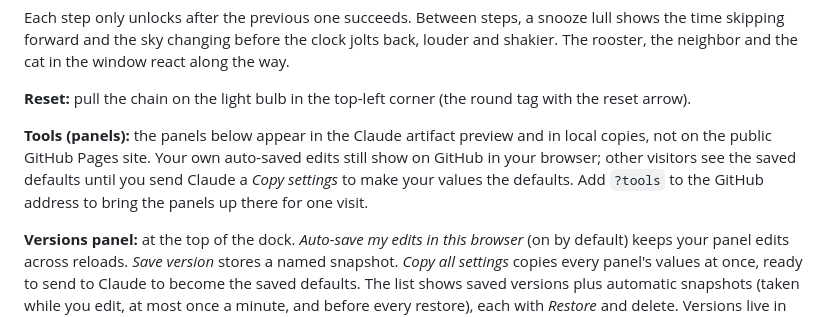
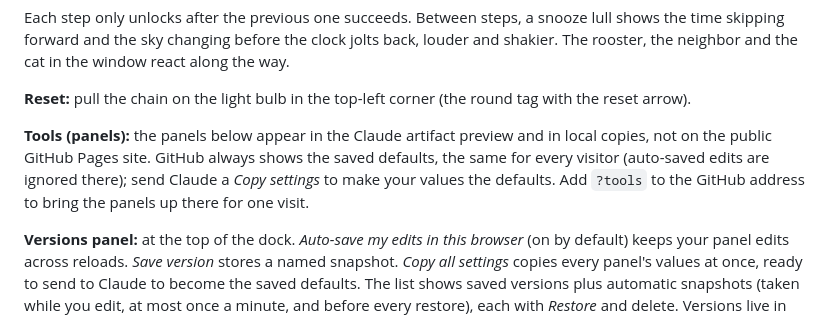
Before and after one commit to lacynm79/IXD-107-sequential-interaction-prototype, a Markdown page: README.md, the part around the change. GitHub-like rendering.

Commit message:
README: GitHub Pages shows saved defaults only
Co-Authored-By: Claude Opus 5.5 <noreply@anthropic.com>
Claude-Session: https://claude.ai/code/session_011kK1uEK7gTtDhe1wcX5d5L

```diff
--- a/README.md
+++ b/README.md
@@ -20,7 +20,7 @@ Each step only unlocks after the previous one succeeds. Between steps, a snooze
 
 **Reset:** pull the chain on the light bulb in the top-left corner (the round tag with the reset arrow).
 
-**Tools (panels):** the panels below appear in the Claude artifact preview and in local copies, not on the public GitHub Pages site. Your own auto-saved edits still show on GitHub in your browser; other visitors see the saved defaults until you send Claude a *Copy settings* to make your values the defaults. Add `?tools` to the GitHub address to bring the panels up there for one visit.
+**Tools (panels):** the panels below appear in the Claude artifact preview and in local copies, not on the public GitHub Pages site. GitHub always shows the saved defaults, the same for every visitor (auto-saved edits are ignored there); send Claude a *Copy settings* to make your values the defaults. Add `?tools` to the GitHub address to bring the panels up there for one visit.
 
 **Versions panel:** at the top of the dock. *Auto-save my edits in this browser* (on by default) keeps your panel edits across reloads. *Save version* stores a named snapshot. *Copy all settings* copies every panel's values at once, ready to send to Claude to become the saved defaults. The list shows saved versions plus automatic snapshots (taken while you edit, at most once a minute, and before every restore), each with *Restore* and delete. Versions live in that browser only; to make values permanent for everyone, use *Copy settings* and send it to Claude.
 
```
